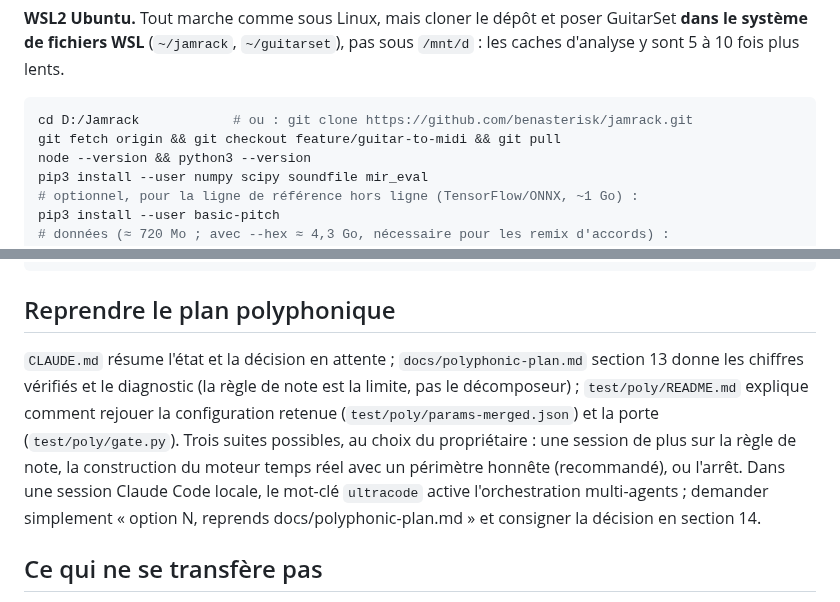
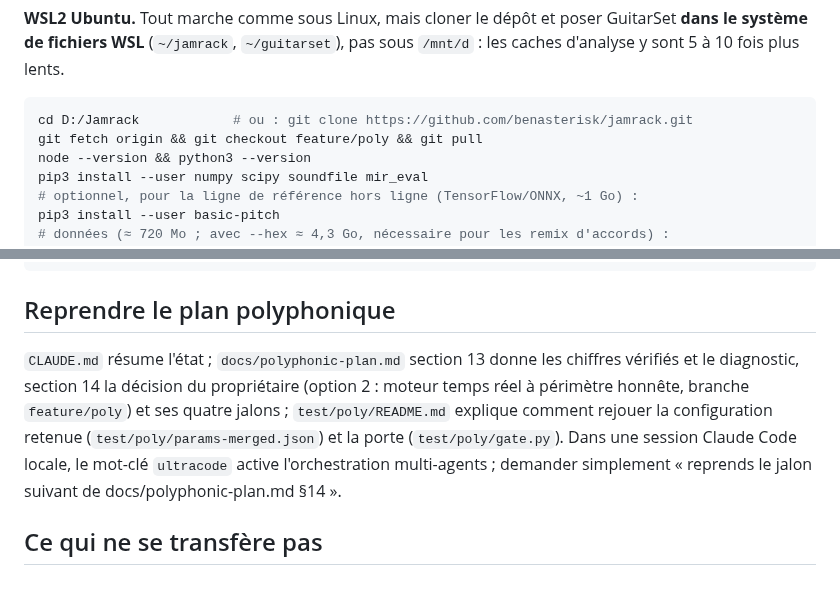
Before and after one commit to benasterisk/jamrack, a Markdown page: docs/local-setup.md, 2 parts joined by grey strips. Rendered like a GitHub page.

````diff
--- a/docs/local-setup.md
+++ b/docs/local-setup.md
@@ -38,7 +38,7 @@ plus lents.
 
 ```bash
 cd D:/Jamrack            # ou : git clone https://github.com/benasterisk/jamrack.git
-git fetch origin && git checkout feature/guitar-to-midi && git pull
+git fetch origin && git checkout feature/poly && git pull
 node --version && python3 --version
 pip3 install --user numpy scipy soundfile mir_eval
 # optionnel, pour la ligne de référence hors ligne (TensorFlow/ONNX, ~1 Go) :
@@ -59,16 +59,14 @@ python3 test/score.py --guitarset D:/guitarset mono-solo.json         # tableau
 
 ## Reprendre le plan polyphonique
 
-`CLAUDE.md` résume l'état et la décision en attente ; `docs/polyphonic-plan.md`
-section 13 donne les chiffres vérifiés et le diagnostic (la règle de note est
-la limite, pas le décomposeur) ; `test/poly/README.md` explique comment
-rejouer la configuration retenue (`test/poly/params-merged.json`) et la
-porte (`test/poly/gate.py`). Trois suites possibles, au choix du
-propriétaire : une session de plus sur la règle de note, la construction du
-moteur temps réel avec un périmètre honnête (recommandé), ou l'arrêt. Dans
-une session Claude Code locale, le mot-clé `ultracode` active
-l'orchestration multi-agents ; demander simplement « option N, reprends
-docs/polyphonic-plan.md » et consigner la décision en section 14.
+`CLAUDE.md` résume l'état ; `docs/polyphonic-plan.md` section 13 donne les
+chiffres vérifiés et le diagnostic, section 14 la décision du propriétaire
+(option 2 : moteur temps réel à périmètre honnête, branche `feature/poly`)
+et ses quatre jalons ; `test/poly/README.md` explique comment rejouer la
+configuration retenue (`test/poly/params-merged.json`) et la porte
+(`test/poly/gate.py`). Dans une session Claude Code locale, le mot-clé
+`ultracode` active l'orchestration multi-agents ; demander simplement
+« reprends le jalon suivant de docs/polyphonic-plan.md §14 ».
 
 ## Ce qui ne se transfère pas
 
````
Also changed, not shown: CLAUDE.md (+22 -23 lines), docs/polyphonic-plan.md (+34 -0 lines).
